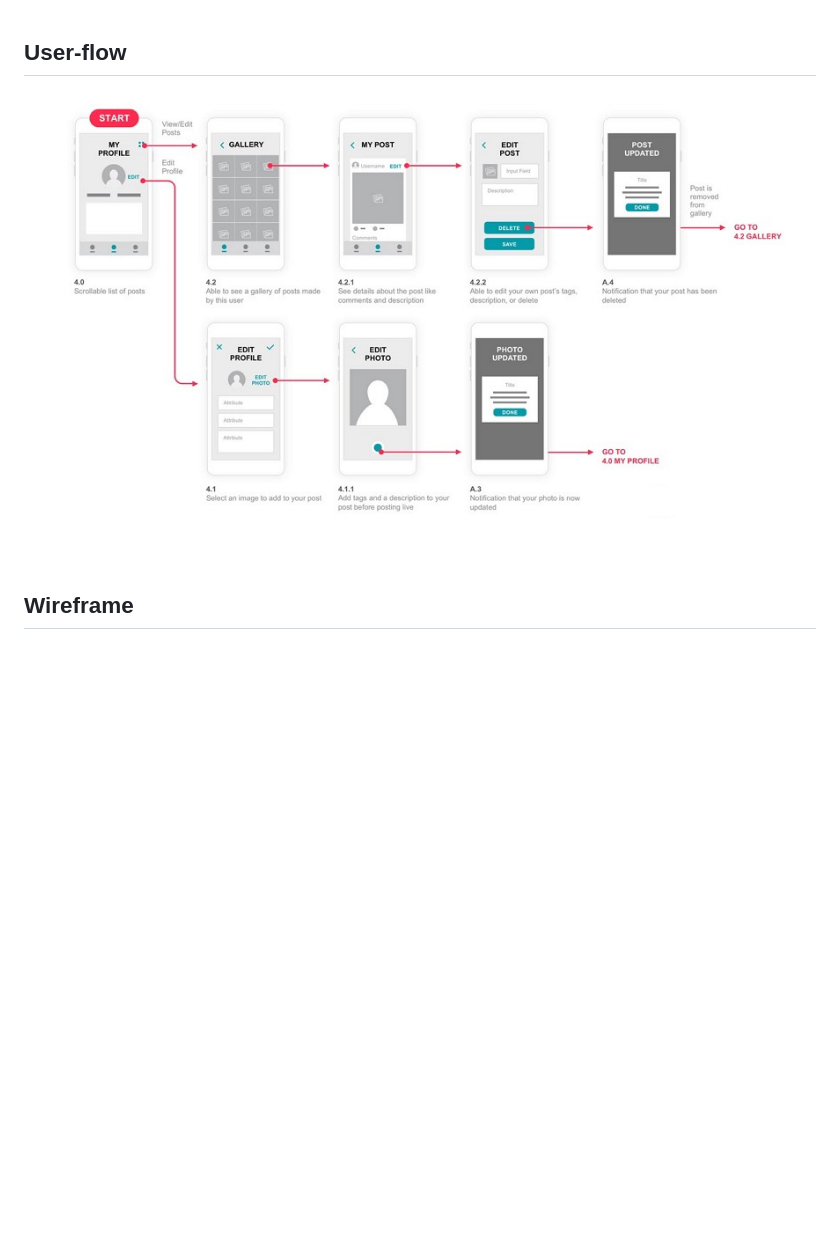
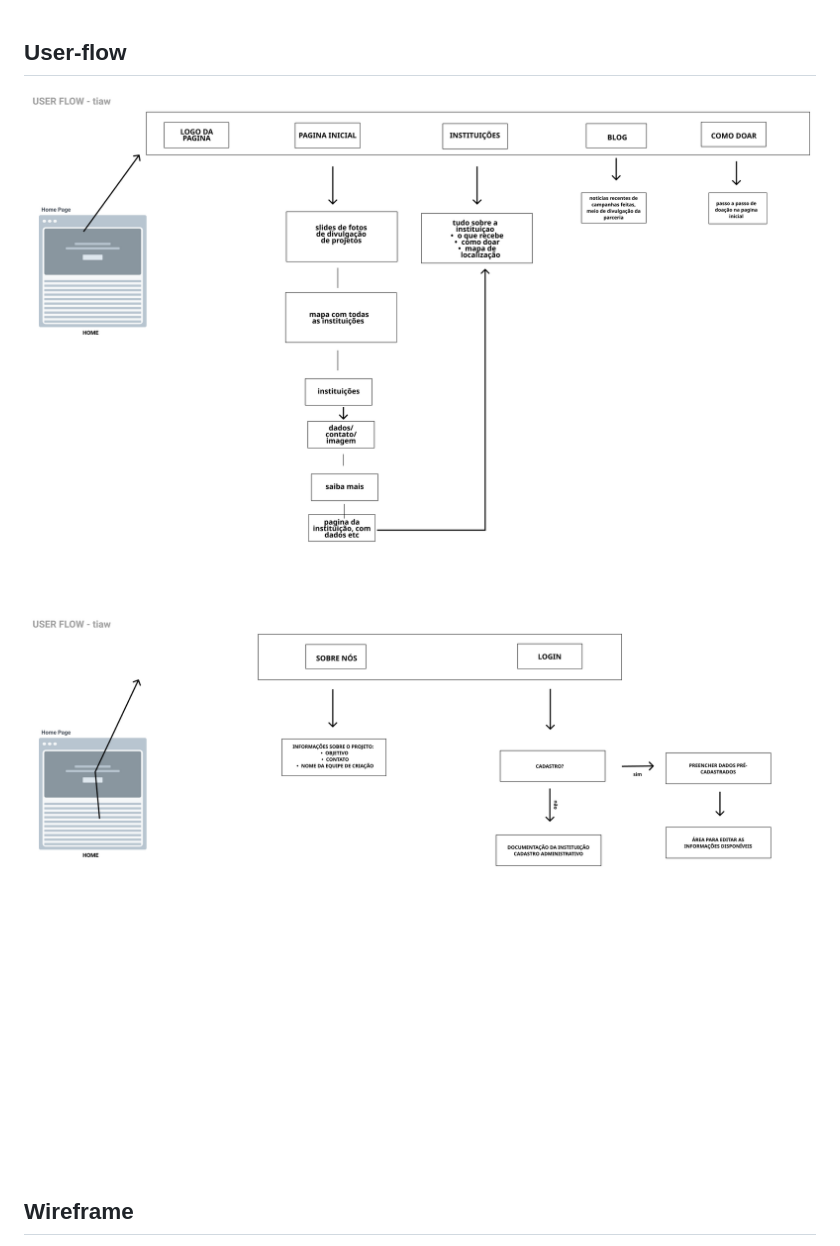
Before and after one commit to ICEI-PUC-Minas-PMGCC-TI/tiaw-pmg-cc-m-20212-doacao-para-caridade-1, a Markdown page: Documentacao/3-Interface.md, the part around the change. Rendered like a GitHub page; pictures changed too: Artefatos/userflow-1.png (added), Artefatos/userflow-2.png (added), Artefatos/userflow.jpg (deleted); blank space fills up the shorter version.

Commit message:
Update - User-flow

```diff
--- a/Documentacao/3-Interface.md
+++ b/Documentacao/3-Interface.md
@@ -7,7 +7,8 @@ Para a elaboração do wireframe, user-flow e protótipo interativo, a equipe ut
 <br></br>
 ## User-flow
 
-![User-flow](../Artefatos/userflow.jpg)
+![User-flow](../Artefatos/userflow-2.png)
+![User-flow](../Artefatos/userflow-1.png)
 
 <br></br>
 
```
Also changed, not shown: 1 other file.
